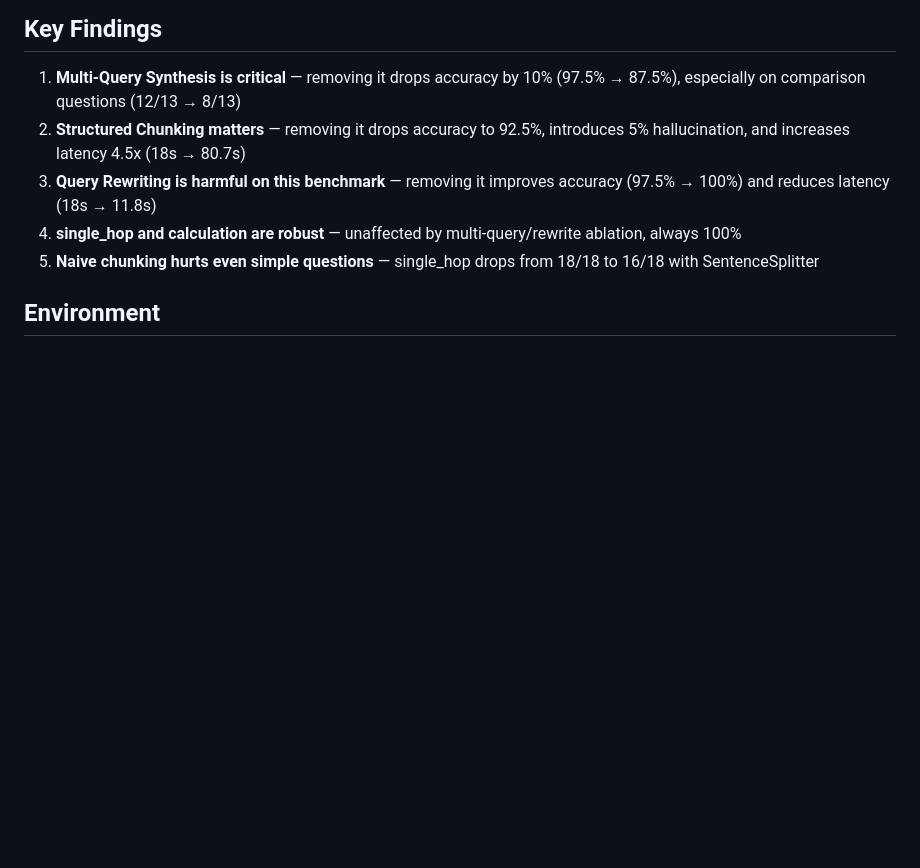
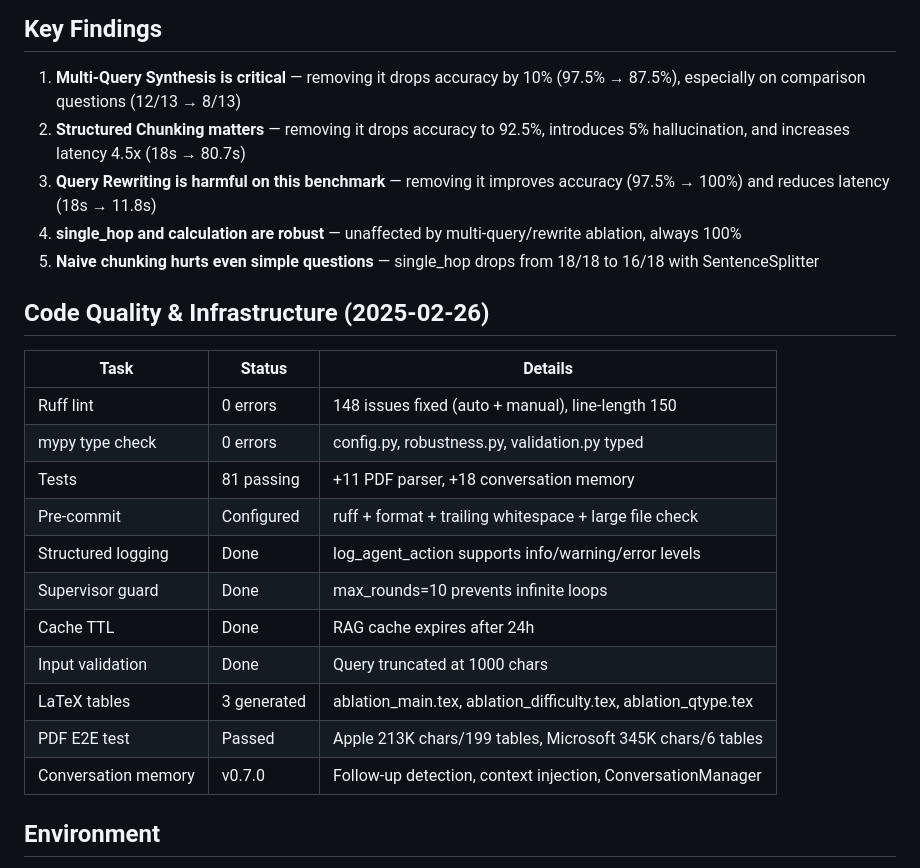
Before and after one commit to Zhi-Chao-PAN/LangGraph-Financial-Swarm, a Markdown page: EXPERIMENT_LOG.md, the part around the change. Drawn GitHub-style; blank space fills up the shorter version.

Commit message:
docs: update experiment log with code quality + v0.7.0 progress

```diff
--- a/EXPERIMENT_LOG.md
+++ b/EXPERIMENT_LOG.md
@@ -33,6 +33,22 @@
 4. **single_hop and calculation are robust** — unaffected by multi-query/rewrite ablation, always 100%
 5. **Naive chunking hurts even simple questions** — single_hop drops from 18/18 to 16/18 with SentenceSplitter
 
+## Code Quality & Infrastructure (2025-02-26)
+
+| Task | Status | Details |
+|---|---|---|
+| Ruff lint | 0 errors | 148 issues fixed (auto + manual), line-length 150 |
+| mypy type check | 0 errors | config.py, robustness.py, validation.py typed |
+| Tests | 81 passing | +11 PDF parser, +18 conversation memory |
+| Pre-commit | Configured | ruff + format + trailing whitespace + large file check |
+| Structured logging | Done | log_agent_action supports info/warning/error levels |
+| Supervisor guard | Done | max_rounds=10 prevents infinite loops |
+| Cache TTL | Done | RAG cache expires after 24h |
+| Input validation | Done | Query truncated at 1000 chars |
+| LaTeX tables | 3 generated | ablation_main.tex, ablation_difficulty.tex, ablation_qtype.tex |
+| PDF E2E test | Passed | Apple 213K chars/199 tables, Microsoft 345K chars/6 tables |
+| Conversation memory | v0.7.0 | Follow-up detection, context injection, ConversationManager |
+
 ## Environment
 
 - Hardware: ASUS Laptop, Intel Ultra 9 185H + RTX 4060 Laptop (8GB VRAM) + 40GB RAM
```
